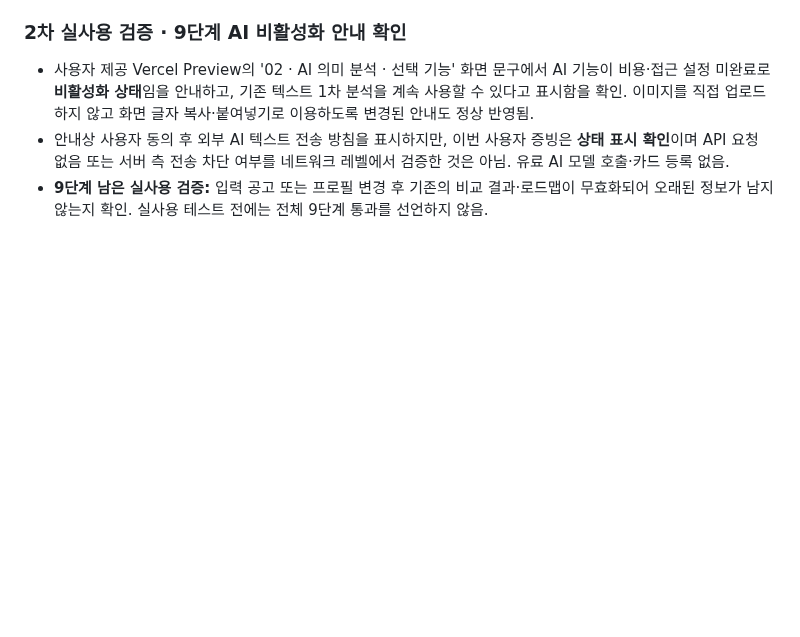
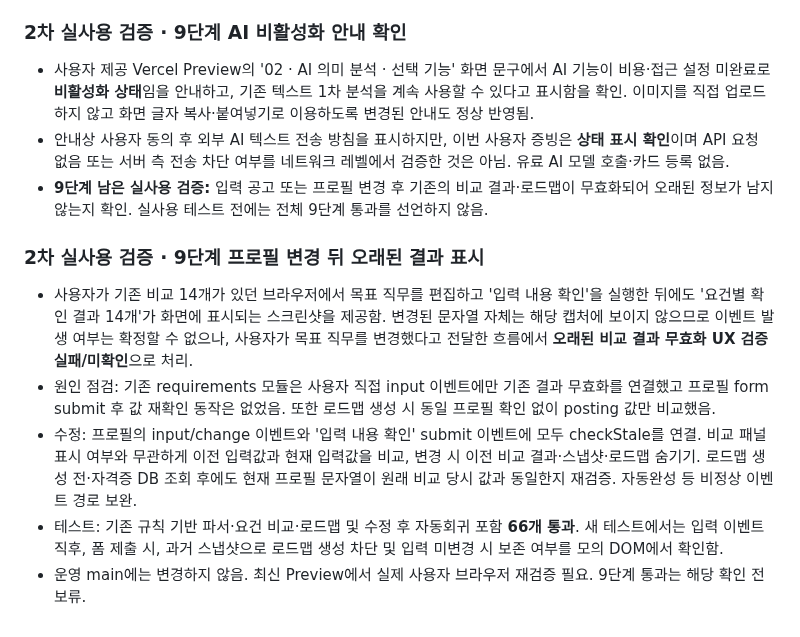
Before and after one commit to junyeong-lab/muttaji, a Markdown page: README.md, the part around the change. Rendered like a GitHub page; blank space fills up the shorter version.

Commit message:
docs(verification): track step 9 stale-profile screenshot and 66 passing regression tests

```diff
--- a/README.md
+++ b/README.md
@@ -359,3 +359,11 @@
 - 사용자 제공 Vercel Preview의 '02 · AI 의미 분석 · 선택 기능' 화면 문구에서 AI 기능이 비용·접근 설정 미완료로 **비활성화 상태**임을 안내하고, 기존 텍스트 1차 분석을 계속 사용할 수 있다고 표시함을 확인. 이미지를 직접 업로드하지 않고 화면 글자 복사·붙여넣기로 이용하도록 변경된 안내도 정상 반영됨.
 - 안내상 사용자 동의 후 외부 AI 텍스트 전송 방침을 표시하지만, 이번 사용자 증빙은 **상태 표시 확인**이며 API 요청 없음 또는 서버 측 전송 차단 여부를 네트워크 레벨에서 검증한 것은 아님. 유료 AI 모델 호출·카드 등록 없음.
 - **9단계 남은 실사용 검증:** 입력 공고 또는 프로필 변경 후 기존의 비교 결과·로드맵이 무효화되어 오래된 정보가 남지 않는지 확인. 실사용 테스트 전에는 전체 9단계 통과를 선언하지 않음.
+
+### 2차 실사용 검증 · 9단계 프로필 변경 뒤 오래된 결과 표시
+
+- 사용자가 기존 비교 14개가 있던 브라우저에서 목표 직무를 편집하고 '입력 내용 확인'을 실행한 뒤에도 '요건별 확인 결과 14개'가 화면에 표시되는 스크린샷을 제공함. 변경된 문자열 자체는 해당 캡처에 보이지 않으므로 이벤트 발생 여부는 확정할 수 없으나, 사용자가 목표 직무를 변경했다고 전달한 흐름에서 **오래된 비교 결과 무효화 UX 검증 실패/미확인**으로 처리.
+- 원인 점검: 기존 requirements 모듈은 사용자 직접 input 이벤트에만 기존 결과 무효화를 연결했고 프로필 form submit 후 값 재확인 동작은 없었음. 또한 로드맵 생성 시 동일 프로필 확인 없이 posting 값만 비교했음.
+- 수정: 프로필의 input/change 이벤트와 '입력 내용 확인' submit 이벤트에 모두 checkStale를 연결. 비교 패널 표시 여부와 무관하게 이전 입력값과 현재 입력값을 비교, 변경 시 이전 비교 결과·스냅샷·로드맵 숨기기. 로드맵 생성 전·자격증 DB 조회 후에도 현재 프로필 문자열이 원래 비교 당시 값과 동일한지 재검증. 자동완성 등 비정상 이벤트 경로 보완.
+- 테스트: 기존 규칙 기반 파서·요건 비교·로드맵 및 수정 후 자동회귀 포함 **66개 통과**. 새 테스트에서는 입력 이벤트 직후, 폼 제출 시, 과거 스냅샷으로 로드맵 생성 차단 및 입력 미변경 시 보존 여부를 모의 DOM에서 확인함.
+- 운영 main에는 변경하지 않음. 최신 Preview에서 실제 사용자 브라우저 재검증 필요. 9단계 통과는 해당 확인 전 보류.
```
